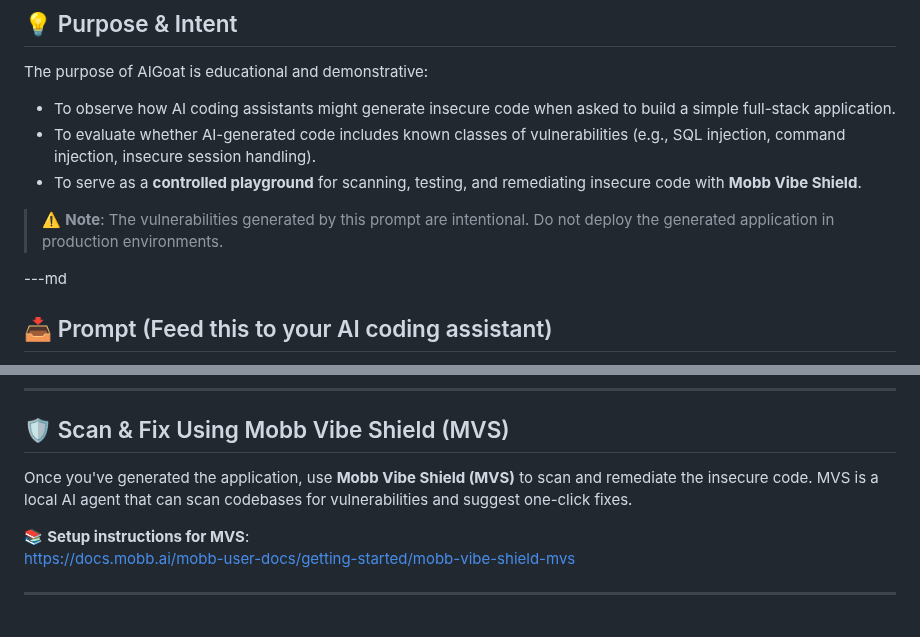
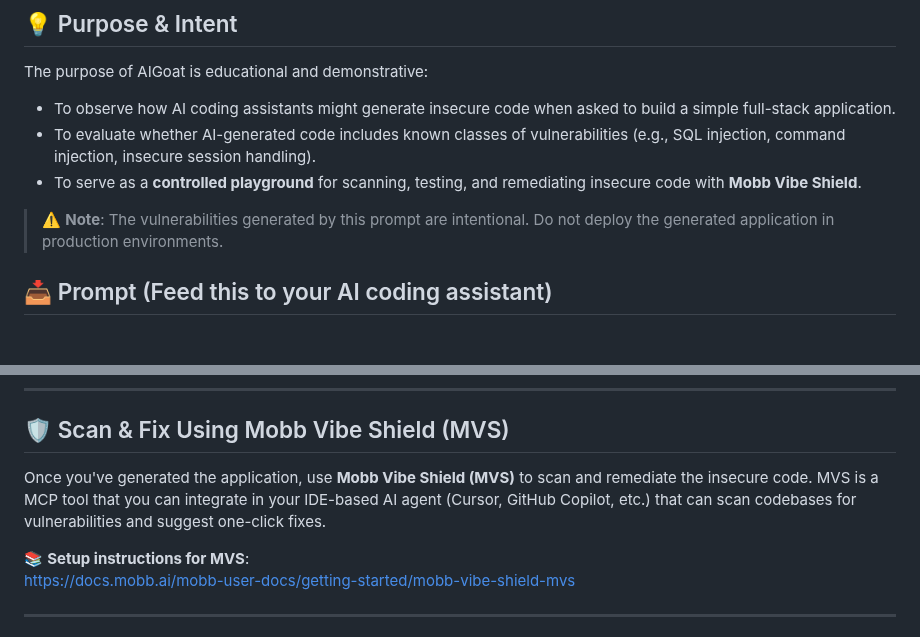
Before and after one commit to mobb-dev/VibeGoat, a Markdown page: readme.md, 2 parts joined by grey strips. Drawn GitHub-style; blank space fills up the shorter version.

```diff
--- a/readme.md
+++ b/readme.md
@@ -16,7 +16,6 @@ The purpose of AIGoat is educational and demonstrative:
 
 > ⚠️ **Note**: The vulnerabilities generated by this prompt are intentional. Do not deploy the generated application in production environments.
 
----md
 
 ## 📥 Prompt (Feed this to your AI coding assistant)
 
@@ -138,7 +137,7 @@ Create a Python Flask web application called **"UnsafeSavings"** that simulates
 
 ## 🛡️ Scan & Fix Using Mobb Vibe Shield (MVS)
 
-Once you've generated the application, use **Mobb Vibe Shield (MVS)** to scan and remediate the insecure code. MVS is a local AI agent that can scan codebases for vulnerabilities and suggest one-click fixes.
+Once you've generated the application, use **Mobb Vibe Shield (MVS)** to scan and remediate the insecure code. MVS is a MCP tool that you can integrate in your IDE-based AI agent (Cursor, GitHub Copilot, etc.) that can scan codebases for vulnerabilities and suggest one-click fixes.
 
 📚 **Setup instructions for MVS**:
 https://docs.mobb.ai/mobb-user-docs/getting-started/mobb-vibe-shield-mvs
```
